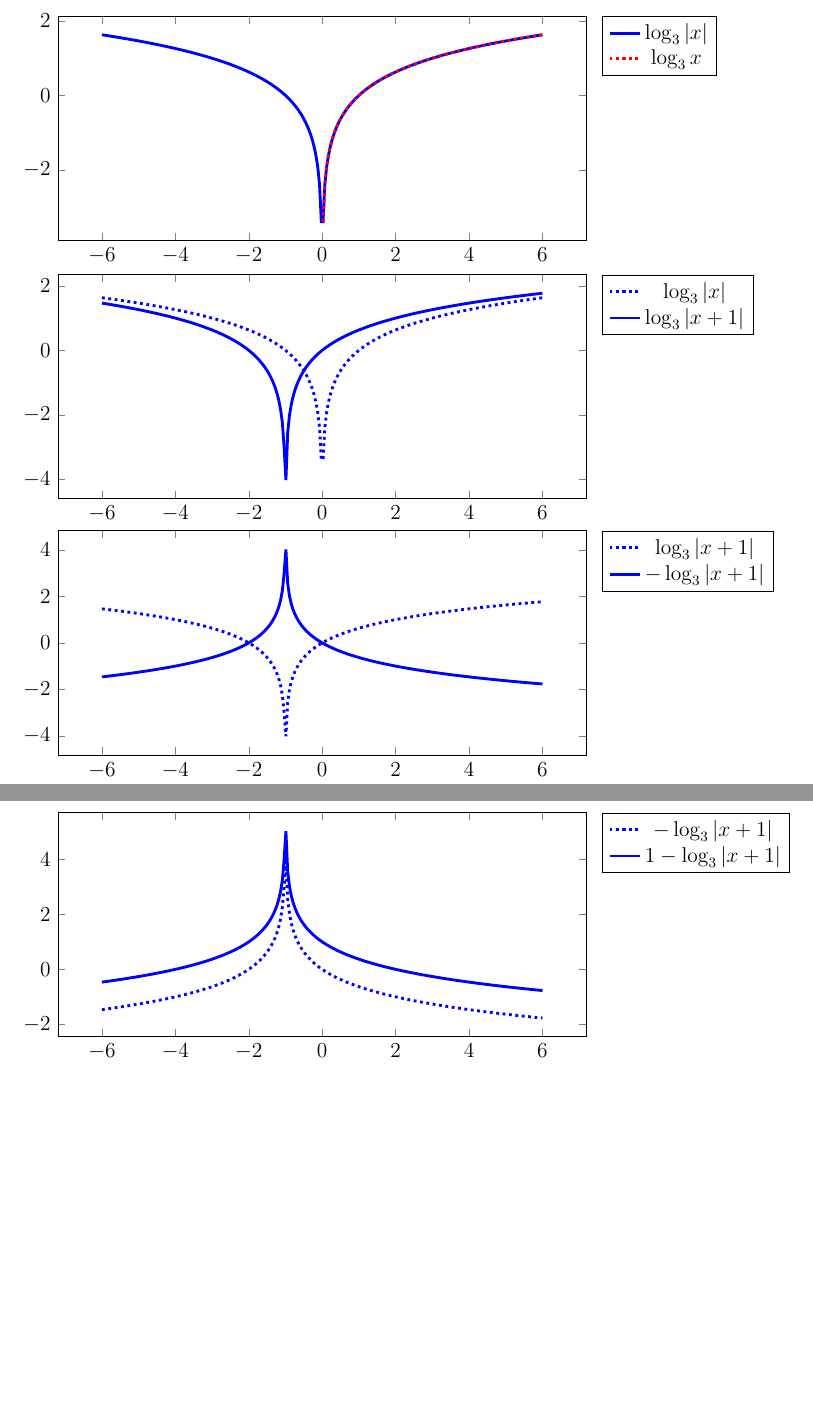
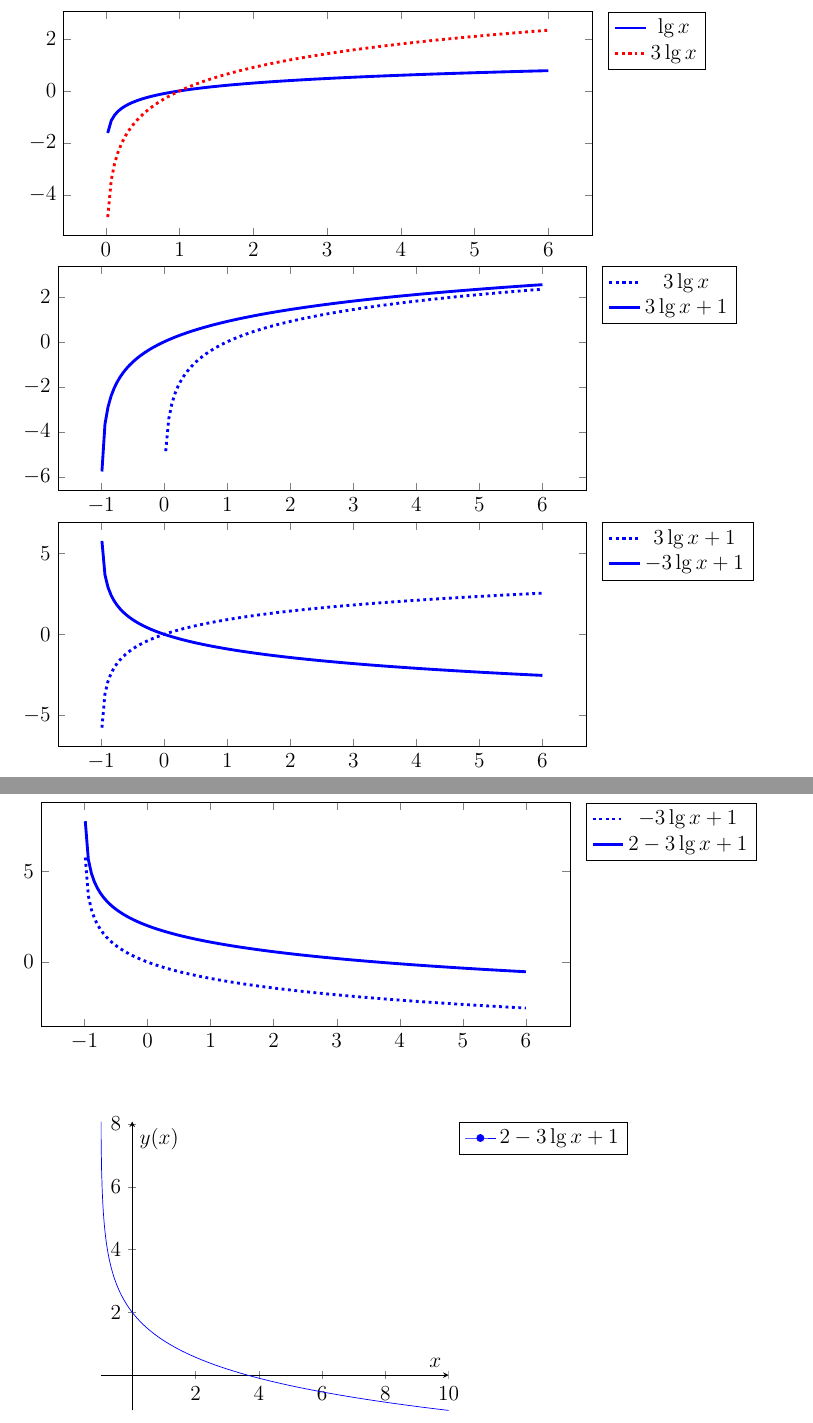
Before and after one commit to qununc/firtprgt, a LaTeX document (doin.tex): two parts of pages 5 and 6 of 6, joined at a grey line, cut at the place of the change, the shorter picture padded with empty space. Compiled offline with pdfLaTeX.

Commit message:
Update doin.tex

```diff
--- a/doin.tex
+++ b/doin.tex
@@ -189,35 +187,59 @@ $$y(x)=\abs{\dfrac{4x+6}{x+3}}=\abs{\dfrac{4(x+3)-6}{x+3}}=\abs{4-\dfrac{6}{x+3}
 \begin{center}
 \begin{tikzpicture}
 	\begin{axis}[width=12cm, height=6cm, samples=250, domain=-6:6,legend pos=outer north east]
-	\addplot[blue, ultra thick]{ln(abs(x))/ln(3)};
-	\addlegendentry{$\log_3{|x|}$}
-	\addplot[red, dotted, ultra thick]{ln(x)/ln(3)};
-	\addlegendentry{$\log_3{x}$}
+	\addplot[blue, ultra thick]{log10(x)};
+	\addlegendentry{$\lg{x}$}
+	\addplot[red, dotted, ultra thick]{3*log10(x)};
+	\addlegendentry{$3\lg{x}$}
 	\end{axis}
 \end{tikzpicture}
 \begin{tikzpicture}
 	\begin{axis}[width=12cm, height=6cm, samples=250, domain=-6:6,legend pos=outer north east]
-	\addplot[blue, dotted, ultra thick]{ln(abs(x))/ln(3)};
-	\addlegendentry{$\log_3{|x|}$}
-	\addplot[blue, ultra thick]{ln(abs(x+1))/ln(3)};
-	\addlegendentry{$\log_3{|x+1|}$}
+	\addplot[blue, dotted, ultra thick]{3*log10(x)};
+	\addlegendentry{$3\lg{x}$}
+	\addplot[blue, ultra thick]{3*log10(x+1)};
+	\addlegendentry{$3\lg{x+1}$}
 	\end{axis}
 \end{tikzpicture}
 \begin{tikzpicture}
 	\begin{axis}[width=12cm, height=6cm, samples=250, domain=-6:6,legend pos=outer north east]
-	\addplot[blue, dotted, ultra thick]{ln(abs(x+1))/ln(3)};
-	\addlegendentry{$\log_3{|x+1|}$}
-	\addplot[blue, ultra thick]{-ln(abs(x+1))/ln(3)};
-	\addlegendentry{$-\log_3{|x+1|}$}
+	\addplot[blue, dotted, ultra thick]{3*log10(x+1)};
+	\addlegendentry{$3\lg{x+1}$}
+	\addplot[blue, ultra thick]{-3*log10(x+1)};
+	\addlegendentry{$-3\lg{x+1}$}
 	\end{axis}
 \end{tikzpicture}
 \begin{tikzpicture}
 	\begin{axis}[width=12cm, height=6cm, samples=250, domain=-6:6,legend pos=outer north east]
-	\addplot[blue, dotted, ultra thick]{-ln(abs(x+1))/ln(3)};
-	\addlegendentry{$-\log_3{|x+1|}$}
-	\addplot[blue, ultra thick]{1-ln(abs(x+1))/ln(3)};
-	\addlegendentry{$1-\log_3{|x+1|}$}
+	\addplot[blue, dotted, ultra thick]{-3*log10(x+1)};
+	\addlegendentry{$-3\lg{x+1}$}
+	\addplot[blue, ultra thick]{2-3*log10(x+1)};
+	\addlegendentry{$2-3\lg{x+1}$}
 	\end{axis}
+\end{tikzpicture}
+\newline\newline\newline
+\begin{tikzpicture}
+\begin{axis}[
+    axis lines = middle,
+    xlabel = $x$,
+    ylabel = {$y(x)$},
+    %legend style={draw=none},
+    legend pos=outer north east,
+    legend cell align=center,
+    legend image post style={mark=*},
+]
+
+
+\addplot [
+    domain=-10:10,
+    %restrict y to domain=-20:20,
+    samples=1000,
+    color=blue,
+    ]
+    {2-3*log10(x+1)};
+    \addlegendentryexpanded{$2-3\lg{x+1}$}
+    \addlegendimage{empty legend}
+\end{axis}
 \end{tikzpicture}
 \end{center}
 
```
Also changed, not shown: doin.tex (34 more changed lines).
